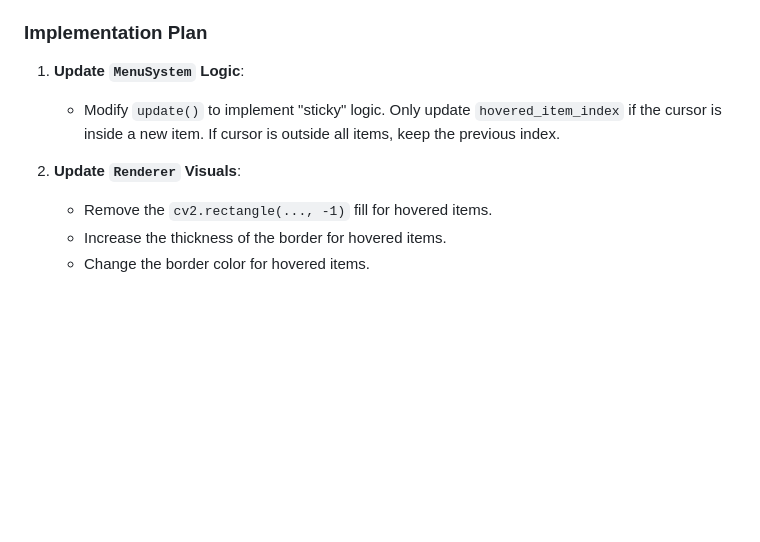
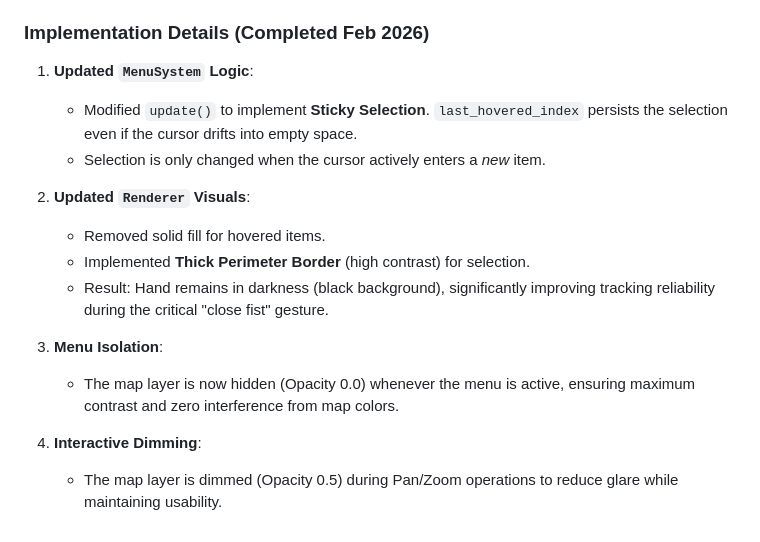
Before and after one commit to regelatwork/light-map, a Markdown page: features/projection_interference_mitigation.md, the part around the change. GitHub-like rendering; blank space fills up the shorter version.

Commit message:
docs: sync feature documentation with implementation details

```diff
--- a/features/projection_interference_mitigation.md
+++ b/features/projection_interference_mitigation.md
@@ -49,12 +49,19 @@ To further improve menu robustness, we need to minimize the visual change on the
     *   **Text Change**: Optionally change text color or size.
     *   **Benefit**: The inside of the button (where the hand is) remains dark. The projector does not illuminate the hand, preserving tracking accuracy.
 
-### Implementation Plan
+### Implementation Details (Completed Feb 2026)
 
-1.  **Update `MenuSystem` Logic**:
-    *   Modify `update()` to implement "sticky" logic. Only update `hovered_item_index` if the cursor is inside a new item. If cursor is outside all items, keep the previous index.
+1.  **Updated `MenuSystem` Logic**:
+    *   Modified `update()` to implement **Sticky Selection**. `last_hovered_index` persists the selection even if the cursor drifts into empty space.
+    *   Selection is only changed when the cursor actively enters a *new* item.
 
-2.  **Update `Renderer` Visuals**:
-    *   Remove the `cv2.rectangle(..., -1)` fill for hovered items.
-    *   Increase the thickness of the border for hovered items.
-    *   Change the border color for hovered items.
+2.  **Updated `Renderer` Visuals**:
+    *   Removed solid fill for hovered items.
+    *   Implemented **Thick Perimeter Border** (high contrast) for selection.
+    *   Result: Hand remains in darkness (black background), significantly improving tracking reliability during the critical "close fist" gesture.
+
+3.  **Menu Isolation**:
+    *   The map layer is now hidden (Opacity 0.0) whenever the menu is active, ensuring maximum contrast and zero interference from map colors.
+
+4.  **Interactive Dimming**:
+    *   The map layer is dimmed (Opacity 0.5) during Pan/Zoom operations to reduce glare while maintaining usability.
```
Also changed, not shown: features/hierarchical_menus.md (+2 -0 lines), features/svg_map_support.md (+3 -2 lines).
